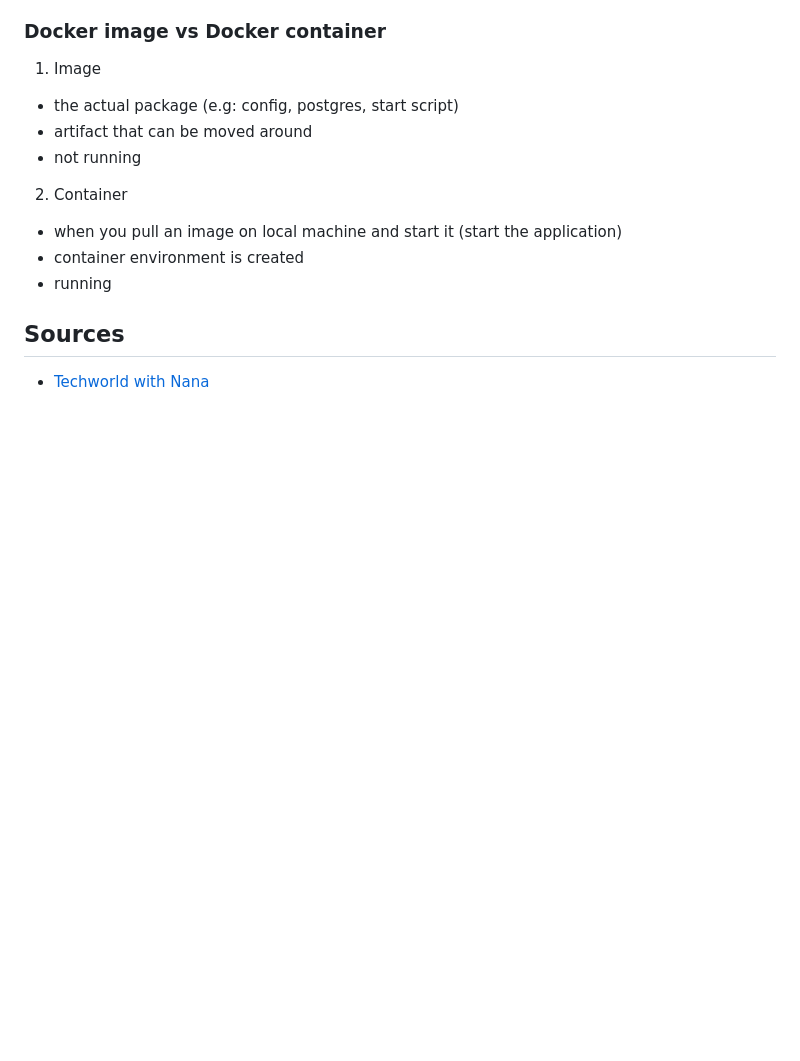
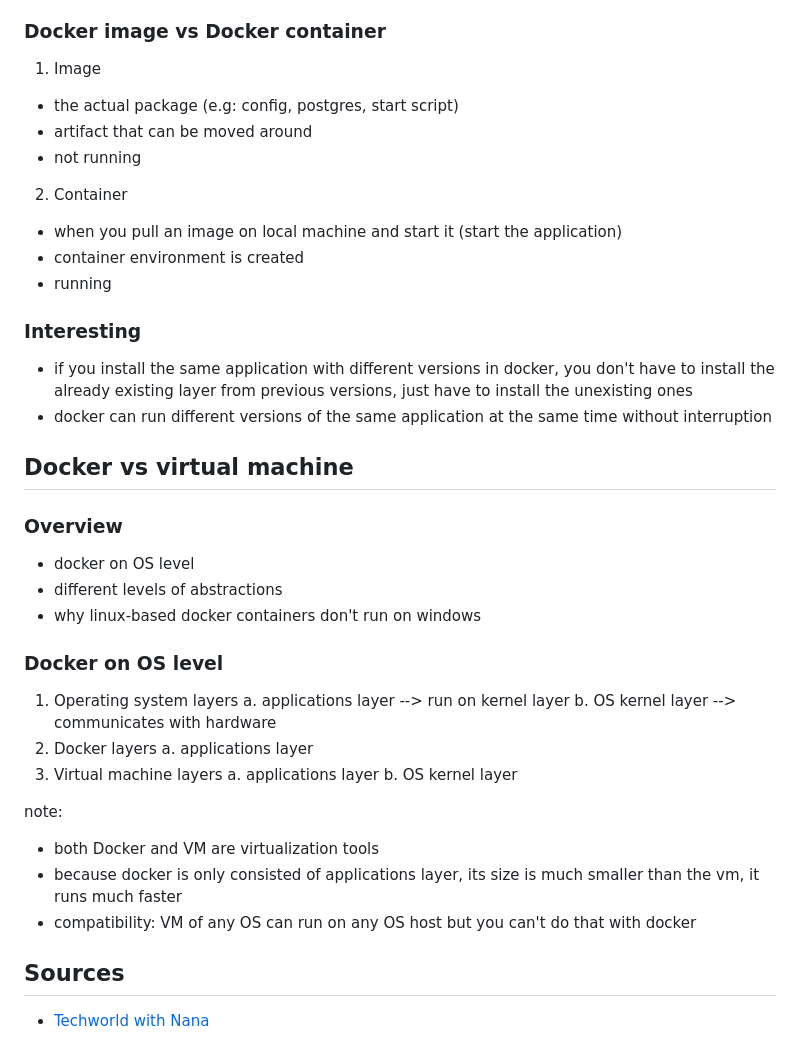
Before and after one commit to yehezkiel1086/docker-stuffs, a Markdown page: README.md, the part around the change. Drawn GitHub-style; blank space fills up the shorter version.

Commit message:
feat: add dockers vs vms

```diff
--- a/README.md
+++ b/README.md
@@ -93,6 +93,36 @@ Demo Project:
 - container environment is created
 - running
 
+### Interesting
+
+- if you install the same application with different versions in docker, you don't have to install the already existing layer from previous versions, just have to install the unexisting ones
+- docker can run different versions of the same application at the same time without interruption
+
+## Docker vs virtual machine
+
+### Overview
+
+- docker on OS level
+- different levels of abstractions
+- why linux-based docker containers don't run on windows
+
+### Docker on OS level
+
+1. Operating system layers
+   a. applications layer --> run on kernel layer
+   b. OS kernel layer --> communicates with hardware
+2. Docker layers
+   a. applications layer
+3. Virtual machine layers
+   a. applications layer
+   b. OS kernel layer
+
+note:
+
+- both Docker and VM are virtualization tools
+- because docker is only consisted of applications layer, its size is much smaller than the vm, it runs much faster
+- compatibility: VM of any OS can run on any OS host but you can't do that with docker
+
 ## Sources
 
 - [Techworld with Nana](https://www.youtube.com/watch?v=3c-iBn73dDE)
```
